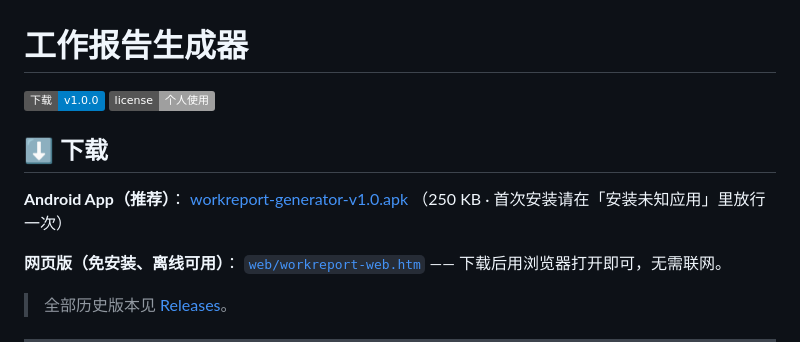
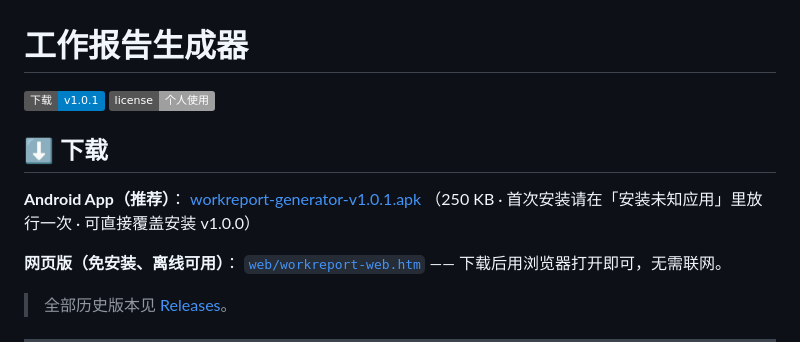
Before and after one commit to ninoelvis/workreport-generator, a Markdown page: README.md, the part around the change. Rendered like a GitHub page; badges without logos.

Commit message:
docs: README 下载链接指向 v1.0.1

```diff
--- a/README.md
+++ b/README.md
@@ -1,13 +1,13 @@
 # 工作报告生成器
 
-[![Release](https://img.shields.io/badge/下载-v1.0.0-blue)](https://github.com/ninoelvis/workreport-generator/releases/latest)
+[![Release](https://img.shields.io/badge/下载-v1.0.1-blue)](https://github.com/ninoelvis/workreport-generator/releases/latest)
 [![License](https://img.shields.io/badge/license-个人使用-lightgrey)](LICENSE)
 
 ## ⬇️ 下载
 
 **Android App（推荐）**：
-[workreport-generator-v1.0.apk](https://github.com/ninoelvis/workreport-generator/releases/download/v1.0.0/workreport-generator-v1.0.apk)
-（250 KB · 首次安装请在「安装未知应用」里放行一次）
+[workreport-generator-v1.0.1.apk](https://github.com/ninoelvis/workreport-generator/releases/download/v1.0.1/workreport-generator-v1.0.1.apk)
+（250 KB · 首次安装请在「安装未知应用」里放行一次 · 可直接覆盖安装 v1.0.0）
 
 **网页版（免安装、离线可用）**：
 [`web/workreport-web.htm`](web/workreport-web.htm) —— 下载后用浏览器打开即可，无需联网。
```
